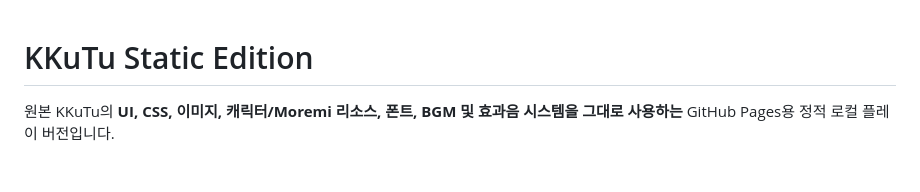
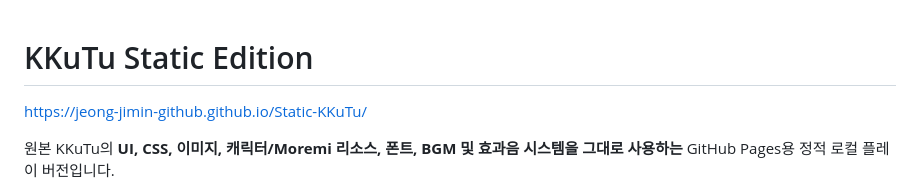
Before and after one commit to jeong-jimin-github/KKuTu, a Markdown page: README.md, the part around the change. Drawn GitHub-style; blank space fills up the shorter version.

```diff
--- a/README.md
+++ b/README.md
@@ -1,4 +1,6 @@
 # KKuTu Static Edition
+
+https://jeong-jimin-github.github.io/Static-KKuTu/
 
 원본 KKuTu의 **UI, CSS, 이미지, 캐릭터/Moremi 리소스, 폰트, BGM 및 효과음 시스템을 그대로 사용하는** GitHub Pages용 정적 로컬 플레이 버전입니다.
 
```
